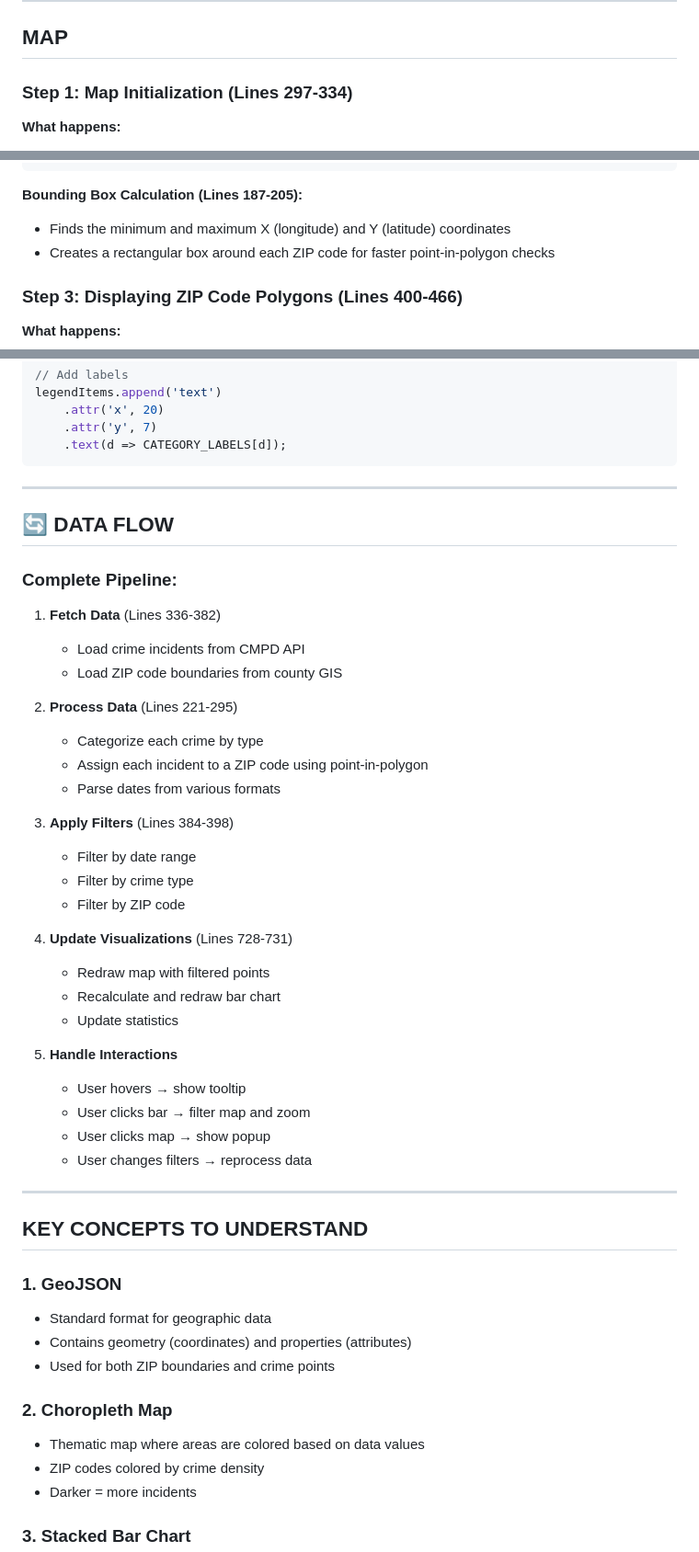
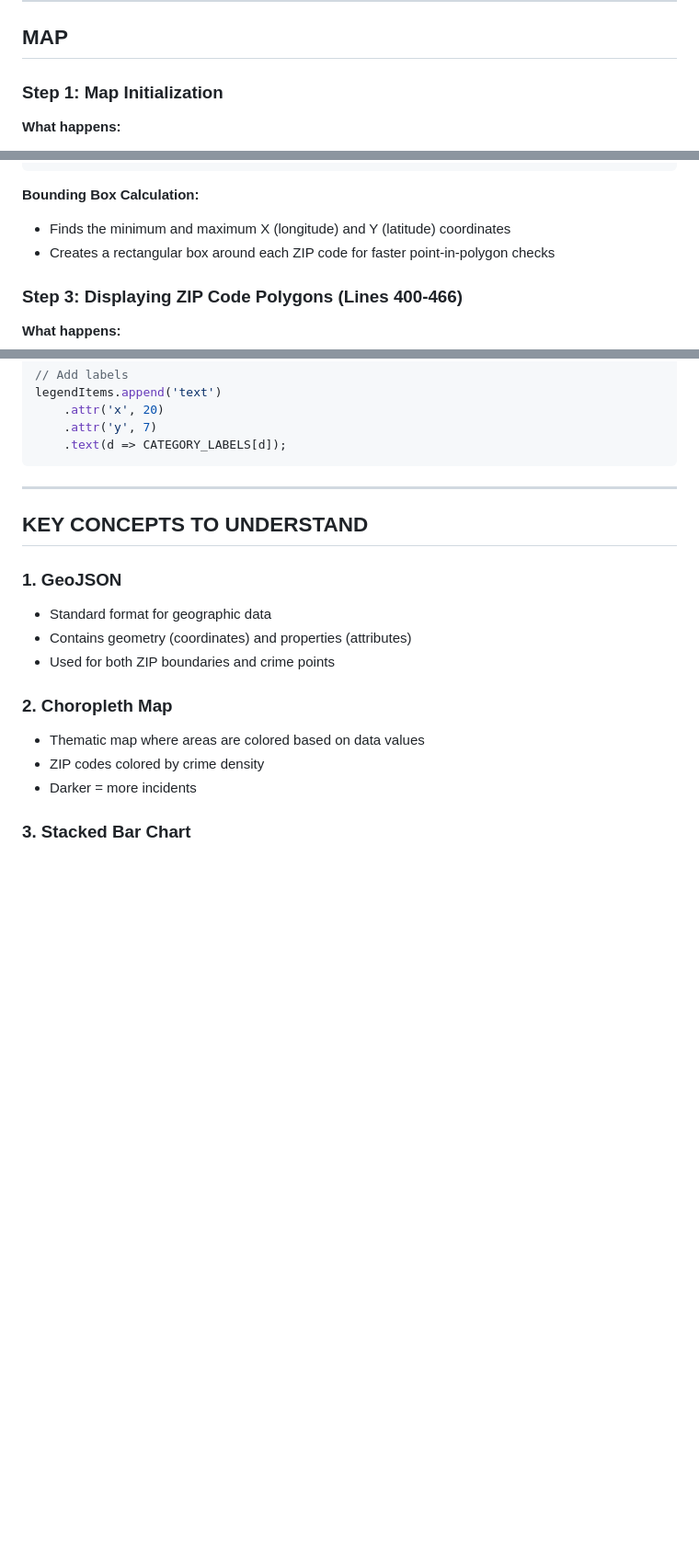
Before and after one commit to mpate1001/crime-lens-of-charlotte, a Markdown page: temp.md, 3 parts joined by grey strips. Shown at 92% size. GitHub-like rendering; blank space fills up the shorter version.

Commit message:
Refactor section headers and remove data flow

````diff
--- a/temp.md
+++ b/temp.md
@@ -7,7 +7,7 @@ This project visualizes crime incident data for Charlotte, NC using an interacti
 
 ## MAP
 
-### Step 1: Map Initialization (Lines 297-334)
+### Step 1: Map Initialization
 
 **What happens:**
 - Creates a Leaflet map centered on Charlotte (coordinates: 35.2271, -80.8431)
@@ -63,7 +63,7 @@ async function loadAllData() {
 }
 ```
 
-**Bounding Box Calculation (Lines 187-205):**
+**Bounding Box Calculation:**
 - Finds the minimum and maximum X (longitude) and Y (latitude) coordinates
 - Creates a rectangular box around each ZIP code for faster point-in-polygon checks
 
@@ -362,37 +362,6 @@ legendItems.append('text')
     .attr('y', 7)
     .text(d => CATEGORY_LABELS[d]);
 ```
-
----
-
-## 🔄 DATA FLOW
-
-### Complete Pipeline:
-
-1. **Fetch Data** (Lines 336-382)
-   - Load crime incidents from CMPD API
-   - Load ZIP code boundaries from county GIS
-
-2. **Process Data** (Lines 221-295)
-   - Categorize each crime by type
-   - Assign each incident to a ZIP code using point-in-polygon
-   - Parse dates from various formats
-
-3. **Apply Filters** (Lines 384-398)
-   - Filter by date range
-   - Filter by crime type
-   - Filter by ZIP code
-
-4. **Update Visualizations** (Lines 728-731)
-   - Redraw map with filtered points
-   - Recalculate and redraw bar chart
-   - Update statistics
-
-5. **Handle Interactions**
-   - User hovers → show tooltip
-   - User clicks bar → filter map and zoom
-   - User clicks map → show popup
-   - User changes filters → reprocess data
 
 ---
 
````
Also changed, not shown: other parts of temp.md (+5 -9 lines).
